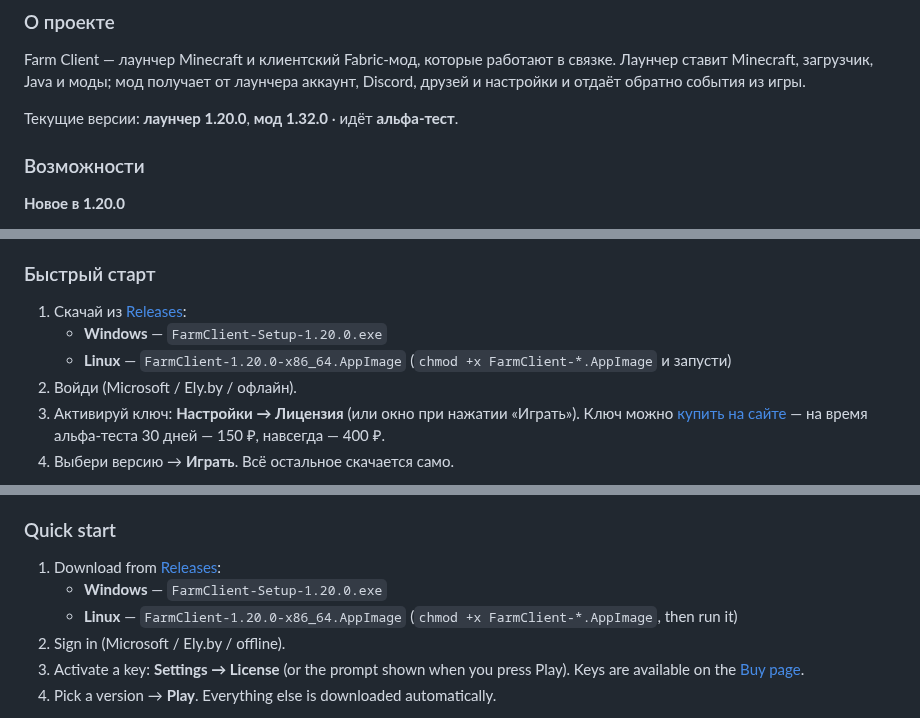
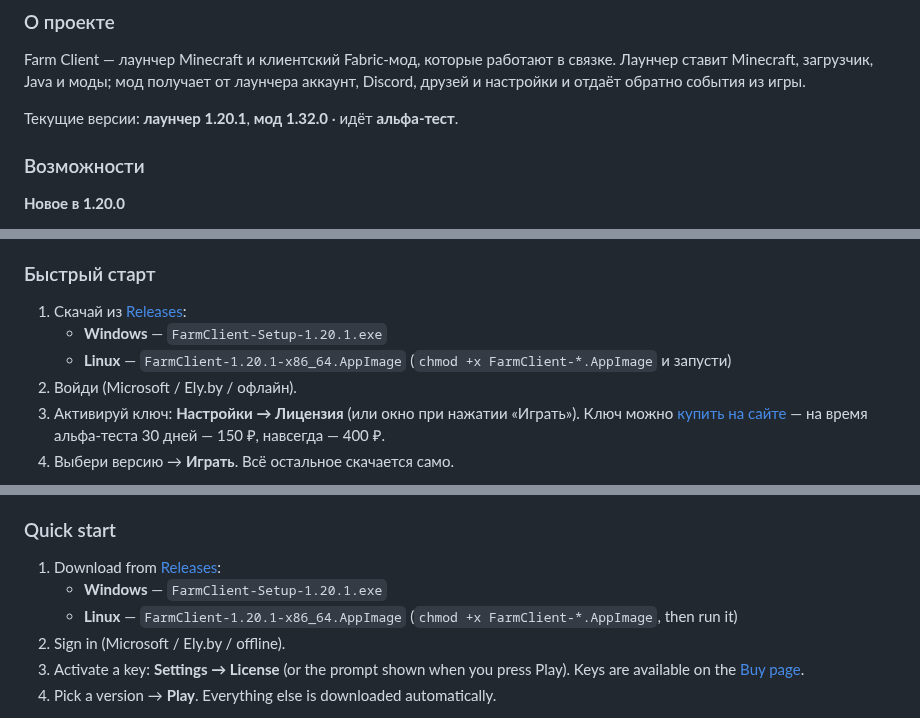
Before and after one commit to R2D27829/Farm-Client, a Markdown page: README.md, 3 parts joined by grey strips. Rendered like a GitHub page.

Commit message:
README: 1.20.1

```diff
--- a/README.md
+++ b/README.md
@@ -26,7 +26,7 @@
 ### О проекте
 Farm Client — лаунчер Minecraft и клиентский Fabric-мод, которые работают в связке. Лаунчер ставит Minecraft, загрузчик, Java и моды; мод получает от лаунчера аккаунт, Discord, друзей и настройки и отдаёт обратно события из игры.
 
-Текущие версии: **лаунчер 1.20.0**, **мод 1.32.0** · идёт **альфа-тест**.
+Текущие версии: **лаунчер 1.20.1**, **мод 1.32.0** · идёт **альфа-тест**.
 
 ### Возможности
 
@@ -58,8 +58,8 @@ Farm Client — лаунчер Minecraft и клиентский Fabric-мод,
 
 ### Быстрый старт
 1. Скачай из [Releases](https://github.com/R2D27829/Farm-Client/releases/latest):
-   - **Windows** — `FarmClient-Setup-1.20.0.exe`
-   - **Linux** — `FarmClient-1.20.0-x86_64.AppImage` (`chmod +x FarmClient-*.AppImage` и запусти)
+   - **Windows** — `FarmClient-Setup-1.20.1.exe`
+   - **Linux** — `FarmClient-1.20.1-x86_64.AppImage` (`chmod +x FarmClient-*.AppImage` и запусти)
 2. Войди (Microsoft / Ely.by / офлайн).
 3. Активируй ключ: **Настройки → Лицензия** (или окно при нажатии «Играть»). Ключ можно [купить на сайте](https://r2d27829.github.io/Farm-Client/buy.html) — на время альфа-теста 30 дней — 150 ₽, навсегда — 400 ₽.
 4. Выбери версию → **Играть**. Всё остальное скачается само.
@@ -110,8 +110,8 @@ Current versions: **launcher 1.20.0**, **mod 1.32.0** · **alpha test** in progr
 
 ### Quick start
 1. Download from [Releases](https://github.com/R2D27829/Farm-Client/releases/latest):
-   - **Windows** — `FarmClient-Setup-1.20.0.exe`
-   - **Linux** — `FarmClient-1.20.0-x86_64.AppImage` (`chmod +x FarmClient-*.AppImage`, then run it)
+   - **Windows** — `FarmClient-Setup-1.20.1.exe`
+   - **Linux** — `FarmClient-1.20.1-x86_64.AppImage` (`chmod +x FarmClient-*.AppImage`, then run it)
 2. Sign in (Microsoft / Ely.by / offline).
 3. Activate a key: **Settings → License** (or the prompt shown when you press Play). Keys are available on the [Buy page](https://r2d27829.github.io/Farm-Client/buy.html).
 4. Pick a version → **Play**. Everything else is downloaded automatically.
```
Also changed, not shown: other parts of README.md (+1 -1 lines).
